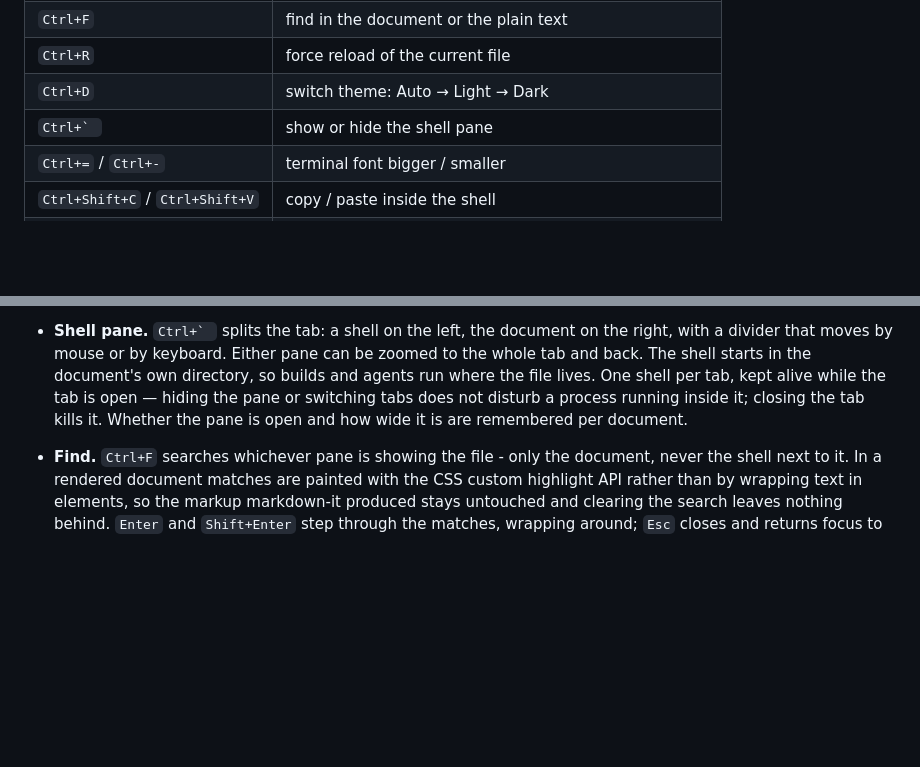
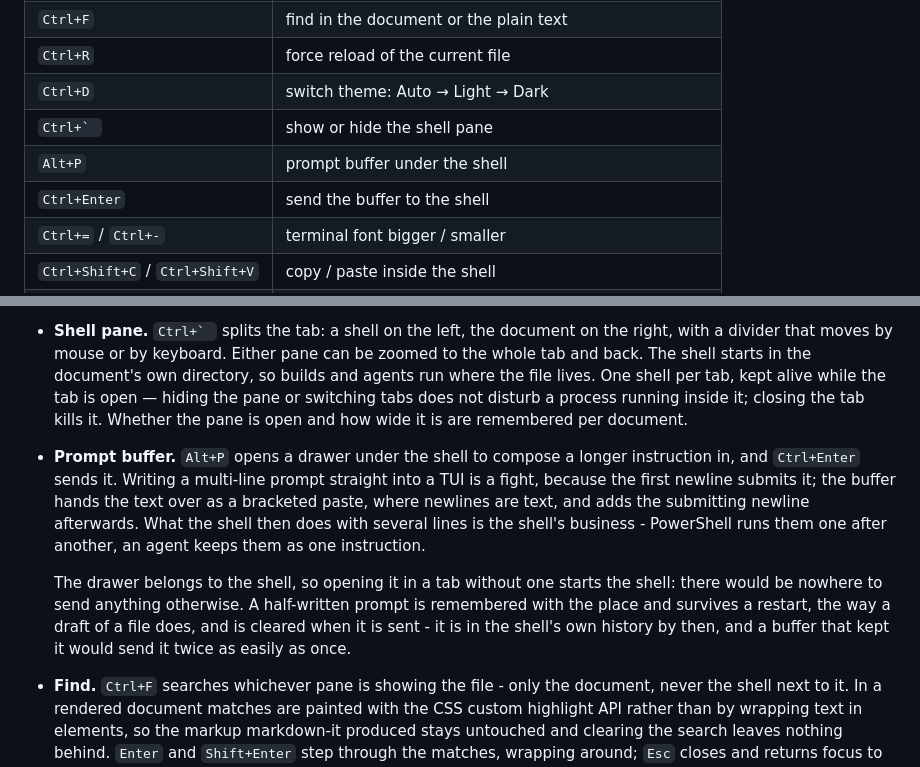
Before and after one commit to miesbjan/ClaudeManager, a Markdown page: README.md, 2 parts joined by grey strips. Rendered like a GitHub page; blank space fills up the shorter version.

```diff
--- a/README.md
+++ b/README.md
@@ -101,6 +101,8 @@ anywhere else closes it.
 | `Ctrl+R`                  | force reload of the current file          |
 | `Ctrl+D`                  | switch theme: Auto → Light → Dark         |
 | ``Ctrl+` ``               | show or hide the shell pane               |
+| `Alt+P`                   | prompt buffer under the shell             |
+| `Ctrl+Enter`              | send the buffer to the shell              |
 | `Ctrl+=` / `Ctrl+-`       | terminal font bigger / smaller            |
 | `Ctrl+Shift+C` / `Ctrl+Shift+V` | copy / paste inside the shell       |
 | `F12`                     | toggle DevTools                           |
@@ -186,6 +188,18 @@ Files passed on the command line are opened too, so the app works as a handler f
   alive while the tab is open — hiding the pane or switching tabs does not disturb a
   process running inside it; closing the tab kills it. Whether the pane is open and
   how wide it is are remembered per document.
+- **Prompt buffer.** `Alt+P` opens a drawer under the shell to compose a longer
+  instruction in, and `Ctrl+Enter` sends it. Writing a multi-line prompt straight into a
+  TUI is a fight, because the first newline submits it; the buffer hands the text over as
+  a bracketed paste, where newlines are text, and adds the submitting newline afterwards.
+  What the shell then does with several lines is the shell's business - PowerShell runs
+  them one after another, an agent keeps them as one instruction.
+
+  The drawer belongs to the shell, so opening it in a tab without one starts the shell:
+  there would be nowhere to send anything otherwise. A half-written prompt is remembered
+  with the place and survives a restart, the way a draft of a file does, and is cleared
+  when it is sent - it is in the shell's own history by then, and a buffer that kept it
+  would send it twice as easily as once.
 - **Find.** `Ctrl+F` searches whichever pane is showing the file - only the document,
   never the shell next to it. In a rendered document matches are painted with the CSS
   custom highlight API rather than by wrapping text in elements, so the markup
```
Also changed, not shown: ROADMAP.md (+23 -4 lines).
